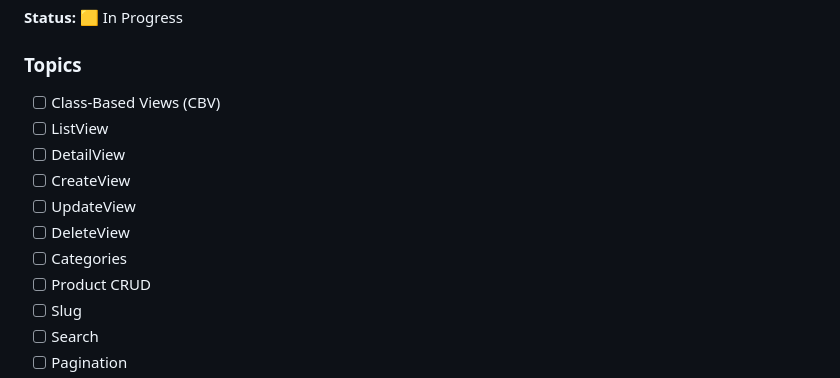
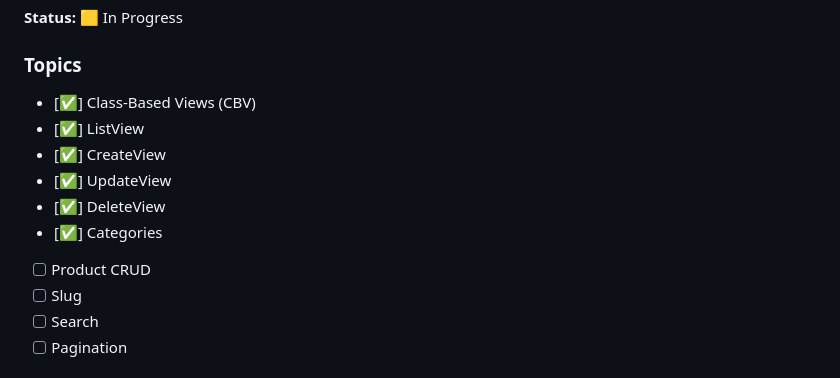
Before and after one commit to mamun-2025/ShopSphere, a Markdown page: README.md, the part around the change. Drawn GitHub-style.

Commit message:
Completed Category model, view and template

```diff
--- a/README.md
+++ b/README.md
@@ -58,13 +58,12 @@ Build a professional Django backend that includes:
 
 ### Topics
 
-* [ ] Class-Based Views (CBV)
-* [ ] ListView
-* [ ] DetailView
-* [ ] CreateView
-* [ ] UpdateView
-* [ ] DeleteView
-* [ ] Categories
+* [✅] Class-Based Views (CBV)
+* [✅] ListView
+* [✅] CreateView
+* [✅] UpdateView
+* [✅] DeleteView
+* [✅] Categories
 * [ ] Product CRUD
 * [ ] Slug
 * [ ] Search
```
